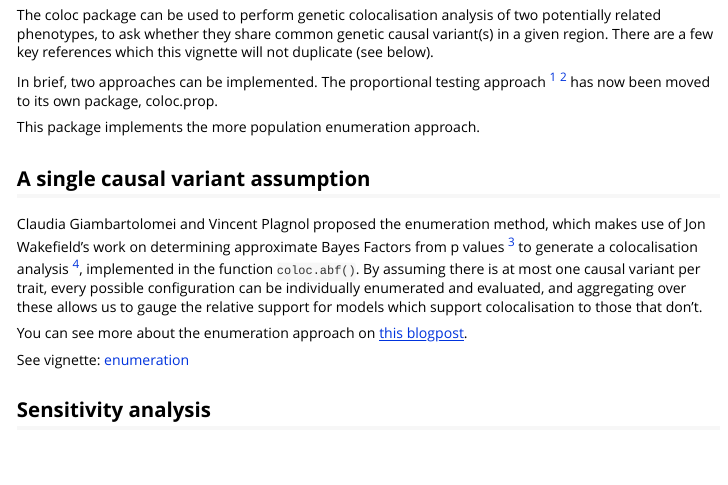
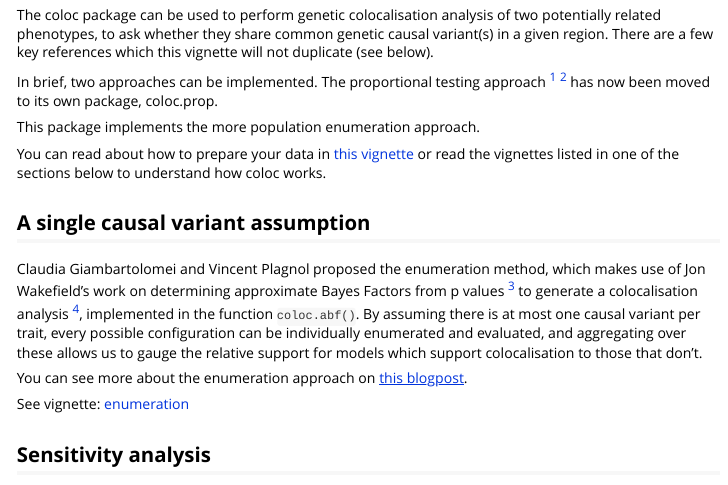
Before and after one commit to chr1swallace/coloc, an R Markdown document (vignettes/a01_intro.Rmd): the page in a window 1100 px wide, from 260 px down. Rendered offline with R 4.5, knitr and Pandoc, with nearby package versions.

Commit message:
add to 02_data, check. functions -> check_

```diff
--- a/vignettes/a01_intro.Rmd
+++ b/vignettes/a01_intro.Rmd
@@ -22,6 +22,8 @@ In brief, two approaches can be implemented.  The proportional testing approach
 <sup><a id="fnr.1" class="footref" href="#fn.1">1</a></sup>  <sup><a id="fnr.2" class="footref" href="#fn.2">2</a></sup> has now been moved to its own package, coloc.prop.
 
 This package implements the more population enumeration approach.
+
+You can read about how to prepare your data in [this vignette](a02_data.html) or read the vignettes listed in one of the sections below to understand how coloc works.
 
 ## A single causal variant assumption
 
```
